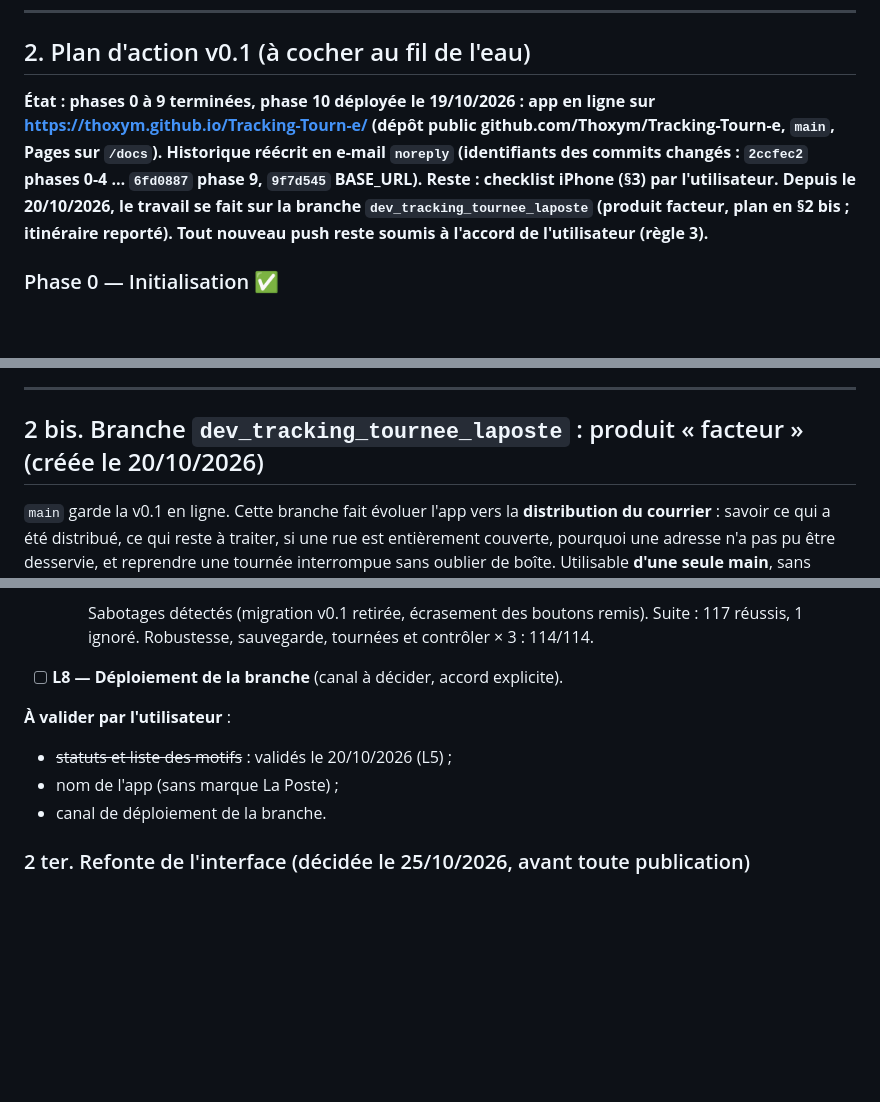
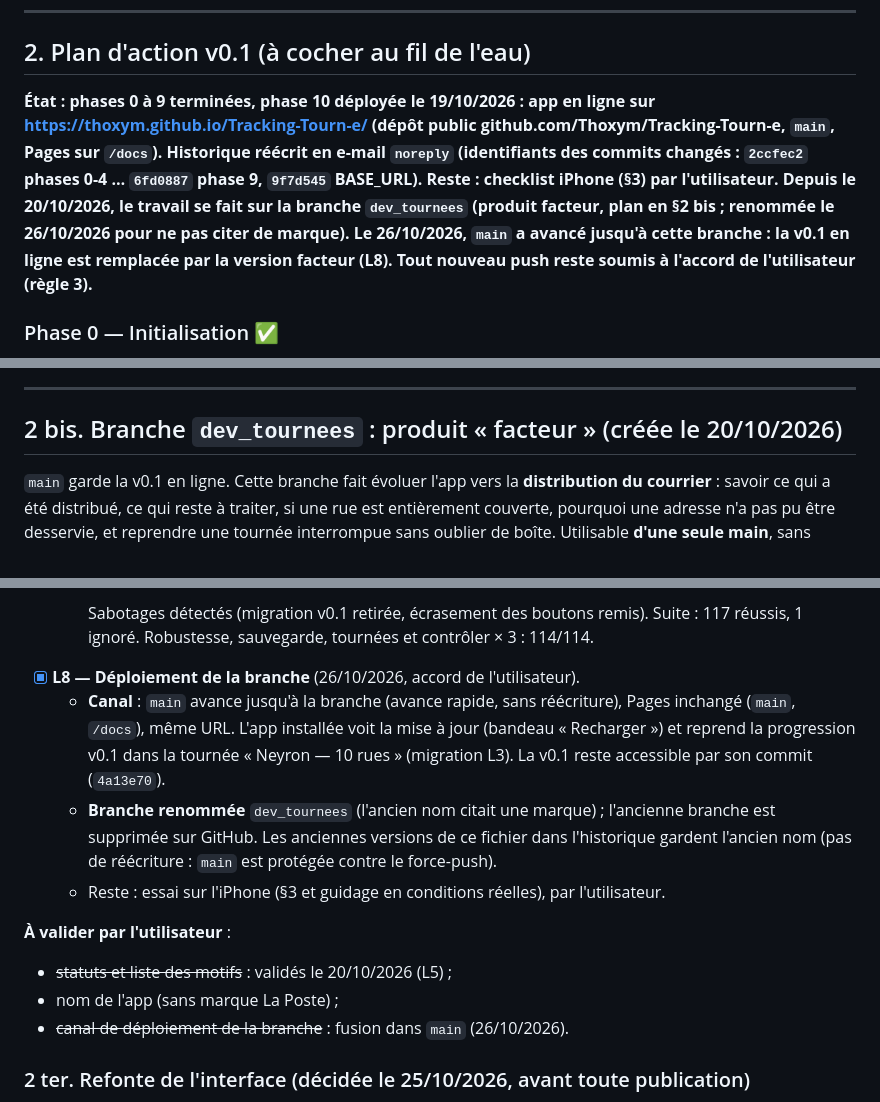
Before and after one commit to Thoxym/Tracking-Tourn-e, a Markdown page: CLAUDE.md, 3 parts joined by grey strips. GitHub-like rendering; blank space fills up the shorter version.

Commit message:
L8 : publication par main, branche renommée dev_tournees
Co-Authored-By: Claude Opus 5.5 <noreply@anthropic.com>

```diff
--- a/CLAUDE.md
+++ b/CLAUDE.md
@@ -53,7 +53,7 @@ npx playwright test                                 # tests (serveur lancé par
 
 ## 2. Plan d'action v0.1 (à cocher au fil de l'eau)
 
-**État : phases 0 à 9 terminées, phase 10 déployée le 19/10/2026 : app en ligne sur https://thoxym.github.io/Tracking-Tourn-e/ (dépôt public github.com/Thoxym/Tracking-Tourn-e, `main`, Pages sur `/docs`). Historique réécrit en e-mail `noreply` (identifiants des commits changés : `2ccfec2` phases 0-4 … `6fd0887` phase 9, `9f7d545` BASE_URL). Reste : checklist iPhone (§3) par l'utilisateur. Depuis le 20/10/2026, le travail se fait sur la branche **`dev_tracking_tournee_laposte`** (produit facteur, plan en §2 bis ; itinéraire reporté). Tout nouveau push reste soumis à l'accord de l'utilisateur (règle 3).**
+**État : phases 0 à 9 terminées, phase 10 déployée le 19/10/2026 : app en ligne sur https://thoxym.github.io/Tracking-Tourn-e/ (dépôt public github.com/Thoxym/Tracking-Tourn-e, `main`, Pages sur `/docs`). Historique réécrit en e-mail `noreply` (identifiants des commits changés : `2ccfec2` phases 0-4 … `6fd0887` phase 9, `9f7d545` BASE_URL). Reste : checklist iPhone (§3) par l'utilisateur. Depuis le 20/10/2026, le travail se fait sur la branche **`dev_tournees`** (produit facteur, plan en §2 bis ; renommée le 26/10/2026 pour ne pas citer de marque). Le 26/10/2026, `main` a avancé jusqu'à cette branche : la v0.1 en ligne est remplacée par la version facteur (L8). Tout nouveau push reste soumis à l'accord de l'utilisateur (règle 3).**
 
 ### Phase 0 — Initialisation ✅
 - [x] `git init` (local uniquement, branche `main`).
@@ -147,7 +147,7 @@ npx playwright test                                 # tests (serveur lancé par
 
 ---
 
-## 2 bis. Branche `dev_tracking_tournee_laposte` : produit « facteur » (créée le 20/10/2026)
+## 2 bis. Branche `dev_tournees` : produit « facteur » (créée le 20/10/2026)
 
 `main` garde la v0.1 en ligne. Cette branche fait évoluer l'app vers la **distribution du courrier** : savoir ce qui a été distribué, ce qui reste à traiter, si une rue est entièrement couverte, pourquoi une adresse n'a pas pu être desservie, et reprendre une tournée interrompue sans oublier de boîte. Utilisable **d'une seule main**, sans menus imbriqués. **Pas de calcul d'itinéraire** : la personne compose sa tournée elle-même. Une proposition d'optimisation viendra plus tard (§12 A).
 
@@ -336,12 +336,15 @@ npx playwright test                                 # tests (serveur lancé par
     - cibles ≥ 44 px et boutons nommés dans les 3 vues, le panneau, le choix du motif, la reprise, le menu et l'éditeur de rue.
 
     Sabotages détectés (migration v0.1 retirée, écrasement des boutons remis). Suite : 117 réussis, 1 ignoré. Robustesse, sauvegarde, tournées et contrôler × 3 : 114/114.
-- [ ] **L8 — Déploiement de la branche** (canal à décider, accord explicite).
+- [x] **L8 — Déploiement de la branche** (26/10/2026, accord de l'utilisateur).
+  - **Canal** : `main` avance jusqu'à la branche (avance rapide, sans réécriture), Pages inchangé (`main`, `/docs`), même URL. L'app installée voit la mise à jour (bandeau « Recharger ») et reprend la progression v0.1 dans la tournée « Neyron — 10 rues » (migration L3). La v0.1 reste accessible par son commit (`4a13e70`).
+  - **Branche renommée** `dev_tournees` (l'ancien nom citait une marque) ; l'ancienne branche est supprimée sur GitHub. Les anciennes versions de ce fichier dans l'historique gardent l'ancien nom (pas de réécriture : `main` est protégée contre le force-push).
+  - Reste : essai sur l'iPhone (§3 et guidage en conditions réelles), par l'utilisateur.
 
 **À valider par l'utilisateur** :
 - ~~statuts et liste des motifs~~ : validés le 20/10/2026 (L5) ;
 - nom de l'app (sans marque La Poste) ;
-- canal de déploiement de la branche.
+- ~~canal de déploiement de la branche~~ : fusion dans `main` (26/10/2026).
 
 ### 2 ter. Refonte de l'interface (décidée le 25/10/2026, avant toute publication)
 Style **Liquid Glass** (iOS 26) : matériaux translucides flous (`backdrop-filter`), coins très arrondis, composants iOS (listes groupées, interrupteurs, contrôle segmenté, alertes, feuille d'actions, menu déroulant). **Au plus simple, sans perdre de fonction.**
```
Also changed, not shown: other parts of CLAUDE.md (+2 -1 lines).
